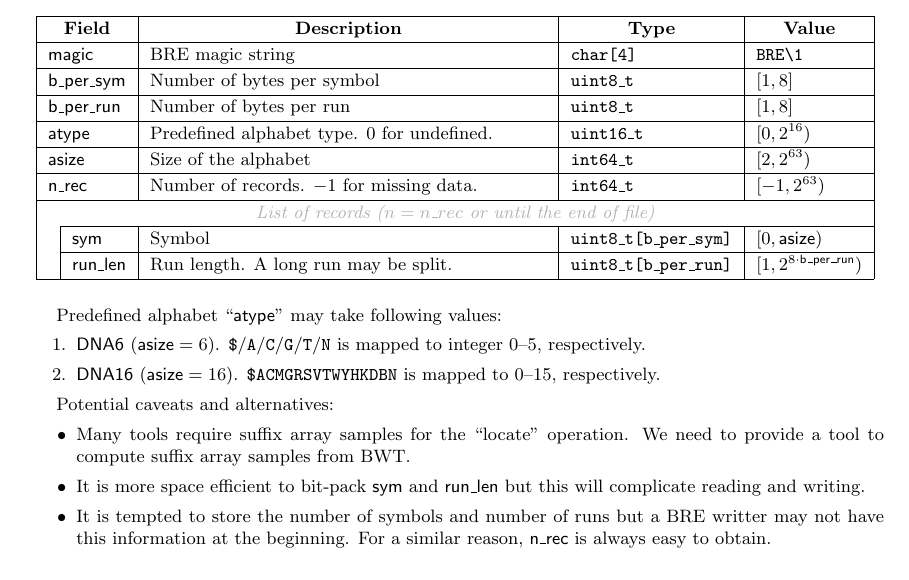
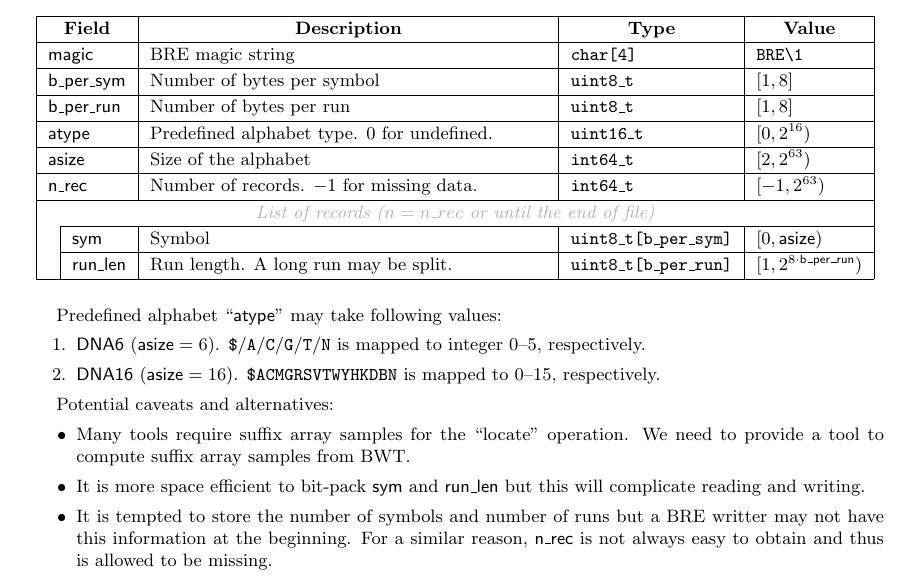
Before and after one commit to lh3/bre, a LaTeX document (bre.tex): part of the page, cut so that both start at the same text. Compiled offline with pdfLaTeX.

Commit message:
fixed a typo

```diff
--- a/bre.tex
+++ b/bre.tex
@@ -66,7 +66,7 @@ Potential caveats and alternatives:
   We need to provide a tool to compute suffix array samples from BWT.
 \item It is more space efficient to bit-pack {\sf sym} and {\sf run\_len} but this will complicate reading and writing.
 \item It is tempted to store the number of symbols and number of runs but a BRE writter may not have this information at the beginning.
-  For a similar reason, {\sf n\_rec} is always easy to obtain.
+  For a similar reason, {\sf n\_rec} is not always easy to obtain and thus is allowed to be missing.
 \end{itemize}
 }
 
```
